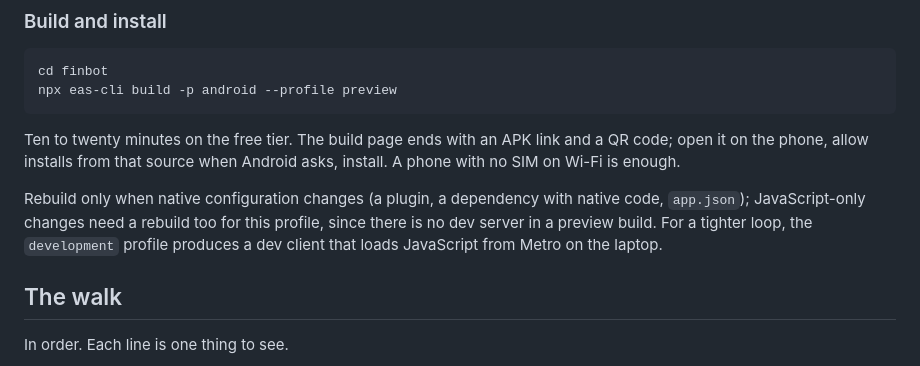
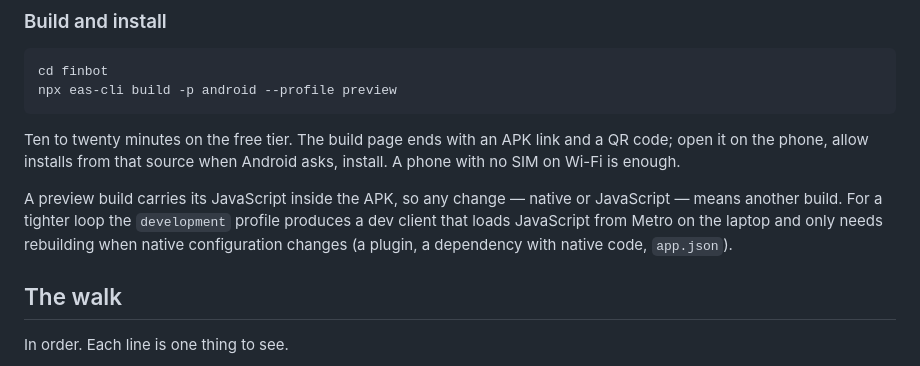
Before and after one commit to barbosaMatheus/finbot, a Markdown page: docs/android-build.md, the part around the change. Rendered like a GitHub page.

Commit message:
docs(android): say plainly when a preview build must be rebuilt
Co-Authored-By: Claude Fable 5.1 <noreply@anthropic.com>
Claude-Session: https://claude.ai/code/session_01Kx2M6Y8TjSqu9EBVrJHFdS

```diff
--- a/docs/android-build.md
+++ b/docs/android-build.md
@@ -111,11 +111,11 @@ Ten to twenty minutes on the free tier. The build page ends with an APK
 link and a QR code; open it on the phone, allow installs from that source
 when Android asks, install. A phone with no SIM on Wi-Fi is enough.
 
-Rebuild only when native configuration changes (a plugin, a dependency
-with native code, `app.json`); JavaScript-only changes need a rebuild too
-for this profile, since there is no dev server in a preview build. For a
-tighter loop, the `development` profile produces a dev client that loads
-JavaScript from Metro on the laptop.
+A preview build carries its JavaScript inside the APK, so any change —
+native or JavaScript — means another build. For a tighter loop the
+`development` profile produces a dev client that loads JavaScript from
+Metro on the laptop and only needs rebuilding when native configuration
+changes (a plugin, a dependency with native code, `app.json`).
 
 ## The walk
 
```
